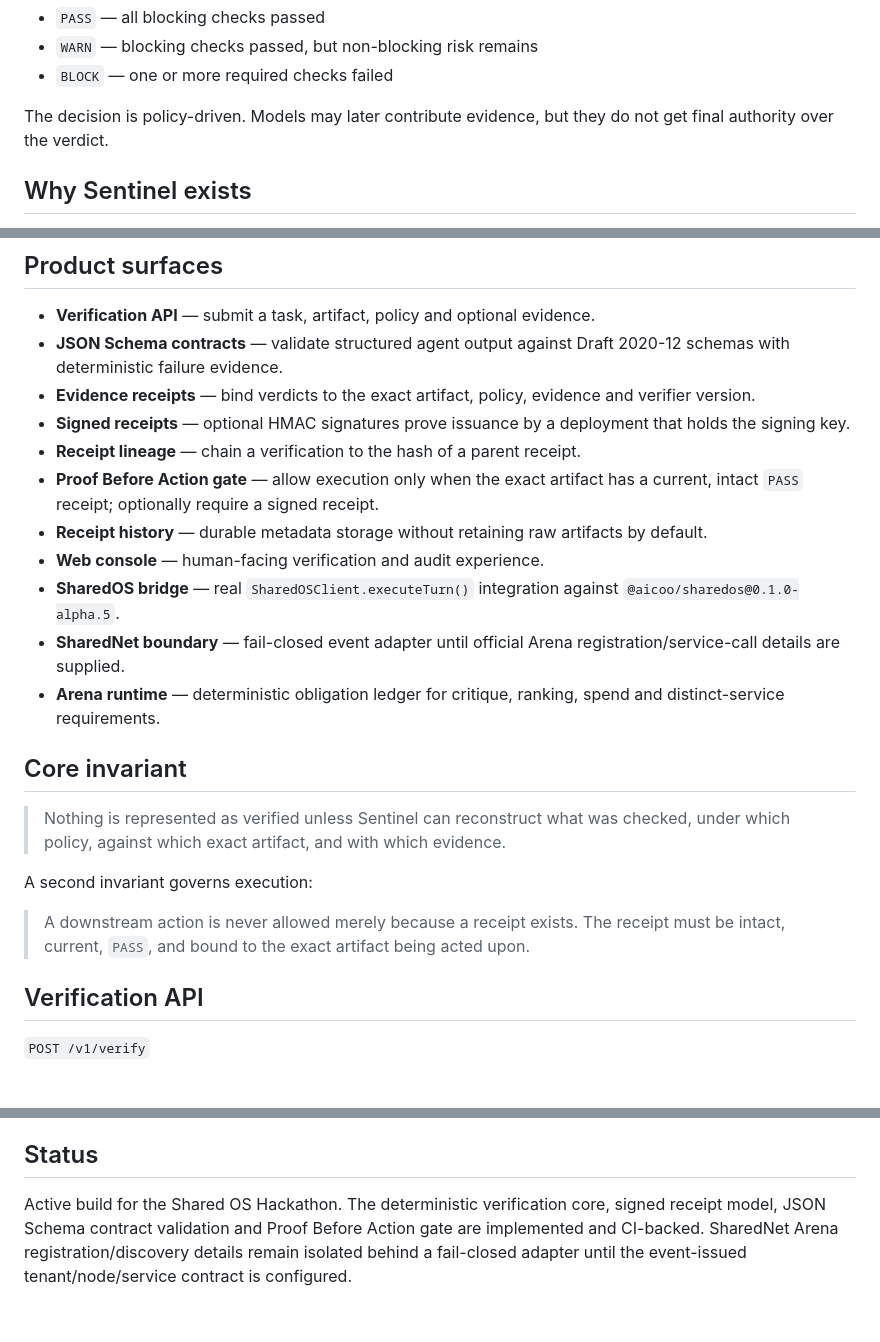
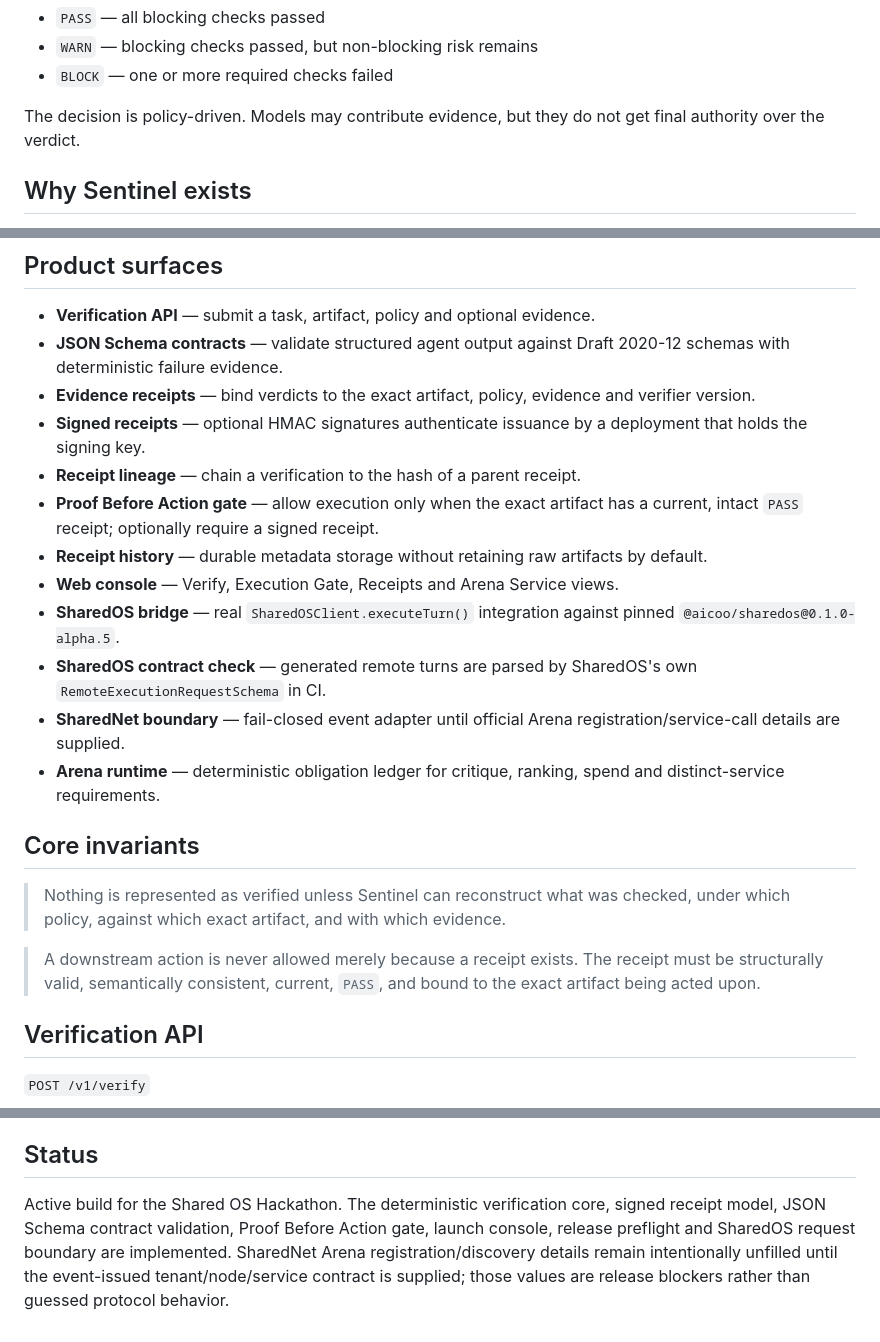
Before and after one commit to jay20st-cell/agentforge-sentinel-, a Markdown page: README.md, 3 parts joined by grey strips. Drawn GitHub-style; blank space fills up the shorter version.

```diff
--- a/README.md
+++ b/README.md
@@ -15,7 +15,7 @@ A verification produces one deterministic outcome:
 - `WARN` — blocking checks passed, but non-blocking risk remains
 - `BLOCK` — one or more required checks failed
 
-The decision is policy-driven. Models may later contribute evidence, but they do not get final authority over the verdict.
+The decision is policy-driven. Models may contribute evidence, but they do not get final authority over the verdict.
 
 ## Why Sentinel exists
 
@@ -42,22 +42,21 @@ agent/service output
 - **Verification API** — submit a task, artifact, policy and optional evidence.
 - **JSON Schema contracts** — validate structured agent output against Draft 2020-12 schemas with deterministic failure evidence.
 - **Evidence receipts** — bind verdicts to the exact artifact, policy, evidence and verifier version.
-- **Signed receipts** — optional HMAC signatures prove issuance by a deployment that holds the signing key.
+- **Signed receipts** — optional HMAC signatures authenticate issuance by a deployment that holds the signing key.
 - **Receipt lineage** — chain a verification to the hash of a parent receipt.
 - **Proof Before Action gate** — allow execution only when the exact artifact has a current, intact `PASS` receipt; optionally require a signed receipt.
 - **Receipt history** — durable metadata storage without retaining raw artifacts by default.
-- **Web console** — human-facing verification and audit experience.
-- **SharedOS bridge** — real `SharedOSClient.executeTurn()` integration against `@aicoo/sharedos@0.1.0-alpha.5`.
+- **Web console** — Verify, Execution Gate, Receipts and Arena Service views.
+- **SharedOS bridge** — real `SharedOSClient.executeTurn()` integration against pinned `@aicoo/sharedos@0.1.0-alpha.5`.
+- **SharedOS contract check** — generated remote turns are parsed by SharedOS's own `RemoteExecutionRequestSchema` in CI.
 - **SharedNet boundary** — fail-closed event adapter until official Arena registration/service-call details are supplied.
 - **Arena runtime** — deterministic obligation ledger for critique, ranking, spend and distinct-service requirements.
 
-## Core invariant
+## Core invariants
 
 > Nothing is represented as verified unless Sentinel can reconstruct what was checked, under which policy, against which exact artifact, and with which evidence.
 
-A second invariant governs execution:
-
-> A downstream action is never allowed merely because a receipt exists. The receipt must be intact, current, `PASS`, and bound to the exact artifact being acted upon.
+> A downstream action is never allowed merely because a receipt exists. The receipt must be structurally valid, semantically consistent, current, `PASS`, and bound to the exact artifact being acted upon.
 
 ## Verification API
 
@@ -152,4 +177,4 @@ GitHub Actions validates:
 
 ## Status
 
-Active build for the Shared OS Hackathon. The deterministic verification core, signed receipt model, JSON Schema contract validation and Proof Before Action gate are implemented and CI-backed. SharedNet Arena registration/discovery details remain isolated behind a fail-closed adapter until the event-issued tenant/node/service contract is configured.
+Active build for the Shared OS Hackathon. The deterministic verification core, signed receipt model, JSON Schema contract validation, Proof Before Action gate, launch console, release preflight and SharedOS request boundary are implemented. SharedNet Arena registration/discovery details remain intentionally unfilled until the event-issued tenant/node/service contract is supplied; those values are release blockers rather than guessed protocol behavior.
```
Also changed, not shown: other parts of README.md (+39 -13 lines).
